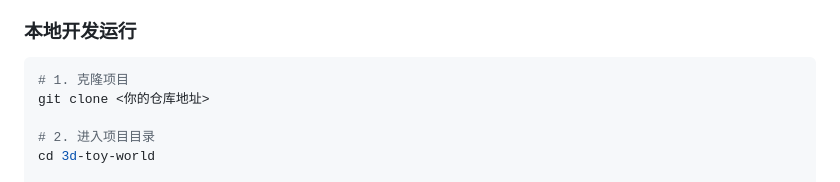
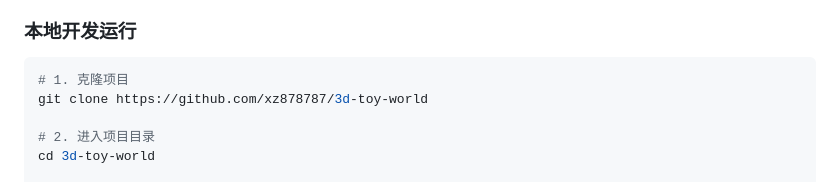
Before and after one commit to xz878787/3d-toy-world, a Markdown page: README.md, the part around the change. Rendered like a GitHub page.

````diff
--- a/README.md
+++ b/README.md
@@ -91,7 +91,7 @@
 ### 本地开发运行
 ```bash
 # 1. 克隆项目
-git clone <你的仓库地址>
+git clone https://github.com/xz878787/3d-toy-world
 
 # 2. 进入项目目录
 cd 3d-toy-world
````
